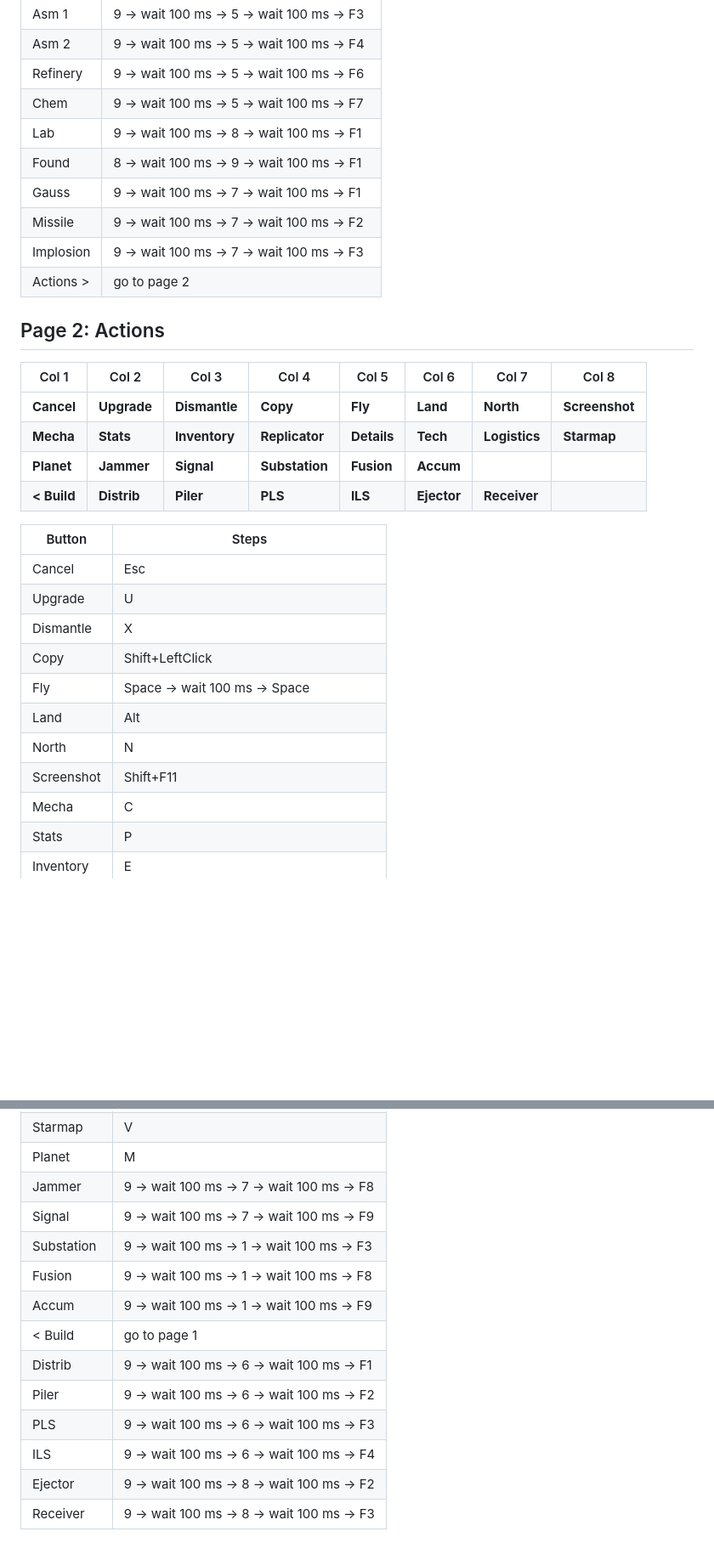
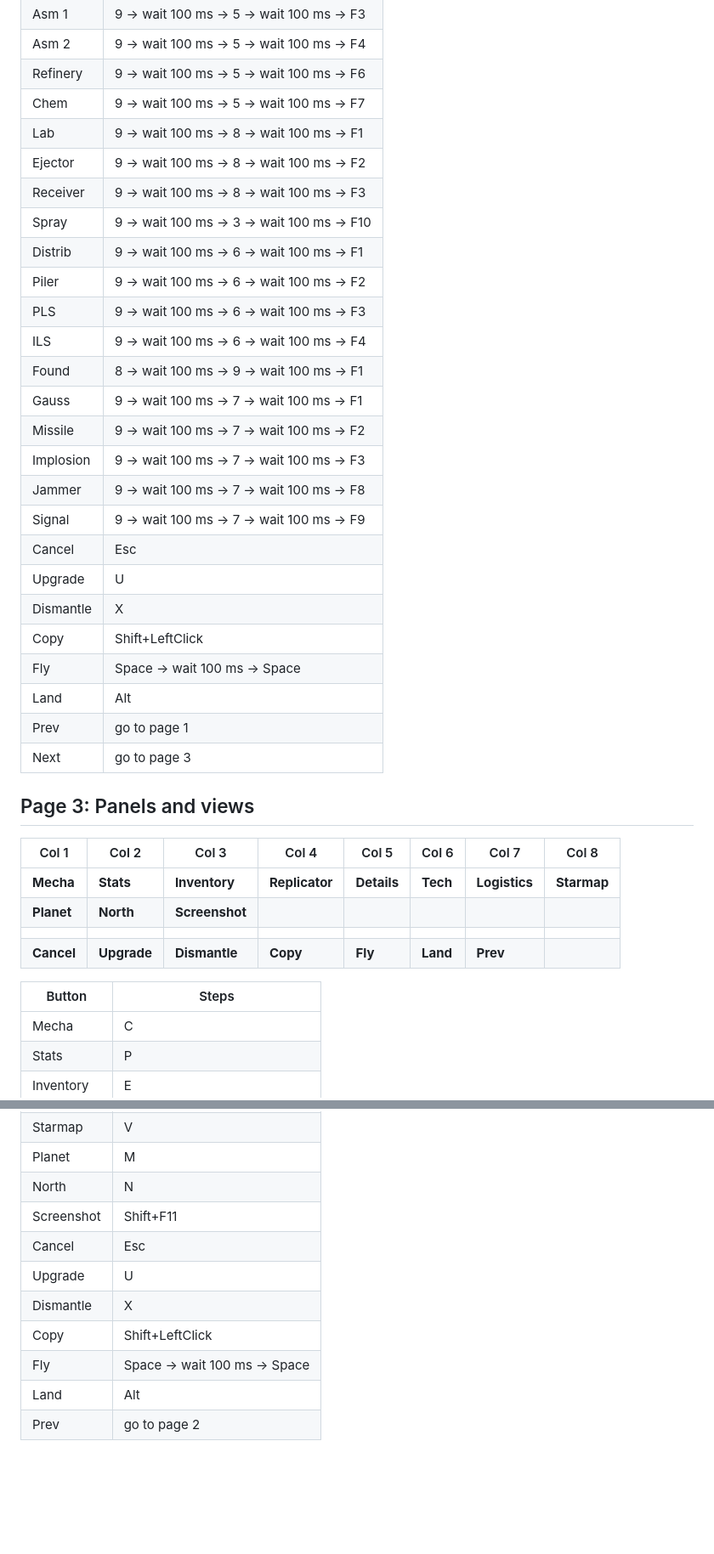
Before and after one commit to jgaryt/Dyson-Sphere-Program-voiceattack-and-streamdeck, a Markdown page: docs/layout.md, 2 parts joined by grey strips. Shown at 85% size. GitHub-like rendering; blank space fills up the shorter version.

```diff
--- a/docs/layout.md
+++ b/docs/layout.md
@@ -40,31 +61,39 @@ Generated by `scripts/layout.py`, so don't edit this file by hand.
 | Refinery | 9 → wait 100 ms → 5 → wait 100 ms → F6 |
 | Chem | 9 → wait 100 ms → 5 → wait 100 ms → F7 |
 | Lab | 9 → wait 100 ms → 8 → wait 100 ms → F1 |
+| Ejector | 9 → wait 100 ms → 8 → wait 100 ms → F2 |
+| Receiver | 9 → wait 100 ms → 8 → wait 100 ms → F3 |
+| Spray | 9 → wait 100 ms → 3 → wait 100 ms → F10 |
+| Distrib | 9 → wait 100 ms → 6 → wait 100 ms → F1 |
+| Piler | 9 → wait 100 ms → 6 → wait 100 ms → F2 |
+| PLS | 9 → wait 100 ms → 6 → wait 100 ms → F3 |
+| ILS | 9 → wait 100 ms → 6 → wait 100 ms → F4 |
 | Found | 8 → wait 100 ms → 9 → wait 100 ms → F1 |
 | Gauss | 9 → wait 100 ms → 7 → wait 100 ms → F1 |
 | Missile | 9 → wait 100 ms → 7 → wait 100 ms → F2 |
 | Implosion | 9 → wait 100 ms → 7 → wait 100 ms → F3 |
-| Actions > | go to page 2 |
-
-## Page 2: Actions
-
-| Col 1 | Col 2 | Col 3 | Col 4 | Col 5 | Col 6 | Col 7 | Col 8 |
-|---|---|---|---|---|---|---|---|
-| **Cancel** | **Upgrade** | **Dismantle** | **Copy** | **Fly** | **Land** | **North** | **Screenshot** |
-| **Mecha** | **Stats** | **Inventory** | **Replicator** | **Details** | **Tech** | **Logistics** | **Starmap** |
-| **Planet** | **Jammer** | **Signal** | **Substation** | **Fusion** | **Accum** |  |  |
-| **< Build** | **Distrib** | **Piler** | **PLS** | **ILS** | **Ejector** | **Receiver** |  |
-
-| Button | Steps |
-|---|---|
+| Jammer | 9 → wait 100 ms → 7 → wait 100 ms → F8 |
+| Signal | 9 → wait 100 ms → 7 → wait 100 ms → F9 |
 | Cancel | Esc |
 | Upgrade | U |
 | Dismantle | X |
 | Copy | Shift+LeftClick |
 | Fly | Space → wait 100 ms → Space |
 | Land | Alt |
-| North | N |
-| Screenshot | Shift+F11 |
+| Prev | go to page 1 |
+| Next | go to page 3 |
+
+## Page 3: Panels and views
+
+| Col 1 | Col 2 | Col 3 | Col 4 | Col 5 | Col 6 | Col 7 | Col 8 |
+|---|---|---|---|---|---|---|---|
+| **Mecha** | **Stats** | **Inventory** | **Replicator** | **Details** | **Tech** | **Logistics** | **Starmap** |
+| **Planet** | **North** | **Screenshot** |  |  |  |  |  |
+|  |  |  |  |  |  |  |  |
+| **Cancel** | **Upgrade** | **Dismantle** | **Copy** | **Fly** | **Land** | **Prev** |  |
+
+| Button | Steps |
+|---|---|
 | Mecha | C |
 | Stats | P |
 | Inventory | E |
@@ -74,15 +103,12 @@ Generated by `scripts/layout.py`, so don't edit this file by hand.
 | Logistics | I |
 | Starmap | V |
 | Planet | M |
-| Jammer | 9 → wait 100 ms → 7 → wait 100 ms → F8 |
-| Signal | 9 → wait 100 ms → 7 → wait 100 ms → F9 |
-| Substation | 9 → wait 100 ms → 1 → wait 100 ms → F3 |
-| Fusion | 9 → wait 100 ms → 1 → wait 100 ms → F8 |
-| Accum | 9 → wait 100 ms → 1 → wait 100 ms → F9 |
-| < Build | go to page 1 |
-| Distrib | 9 → wait 100 ms → 6 → wait 100 ms → F1 |
-| Piler | 9 → wait 100 ms → 6 → wait 100 ms → F2 |
-| PLS | 9 → wait 100 ms → 6 → wait 100 ms → F3 |
-| ILS | 9 → wait 100 ms → 6 → wait 100 ms → F4 |
-| Ejector | 9 → wait 100 ms → 8 → wait 100 ms → F2 |
-| Receiver | 9 → wait 100 ms → 8 → wait 100 ms → F3 |
+| North | N |
+| Screenshot | Shift+F11 |
+| Cancel | Esc |
+| Upgrade | U |
+| Dismantle | X |
+| Copy | Shift+LeftClick |
+| Fly | Space → wait 100 ms → Space |
+| Land | Alt |
+| Prev | go to page 2 |
```
Also changed, not shown: other parts of docs/layout.md (+30 -9 lines), README.md (+10 -5 lines), docs/icons-preview.png, icons/actions.png (deleted), icons/build.png (deleted), icons/next.png (added), icons/prev.png (added), 4 other files.
